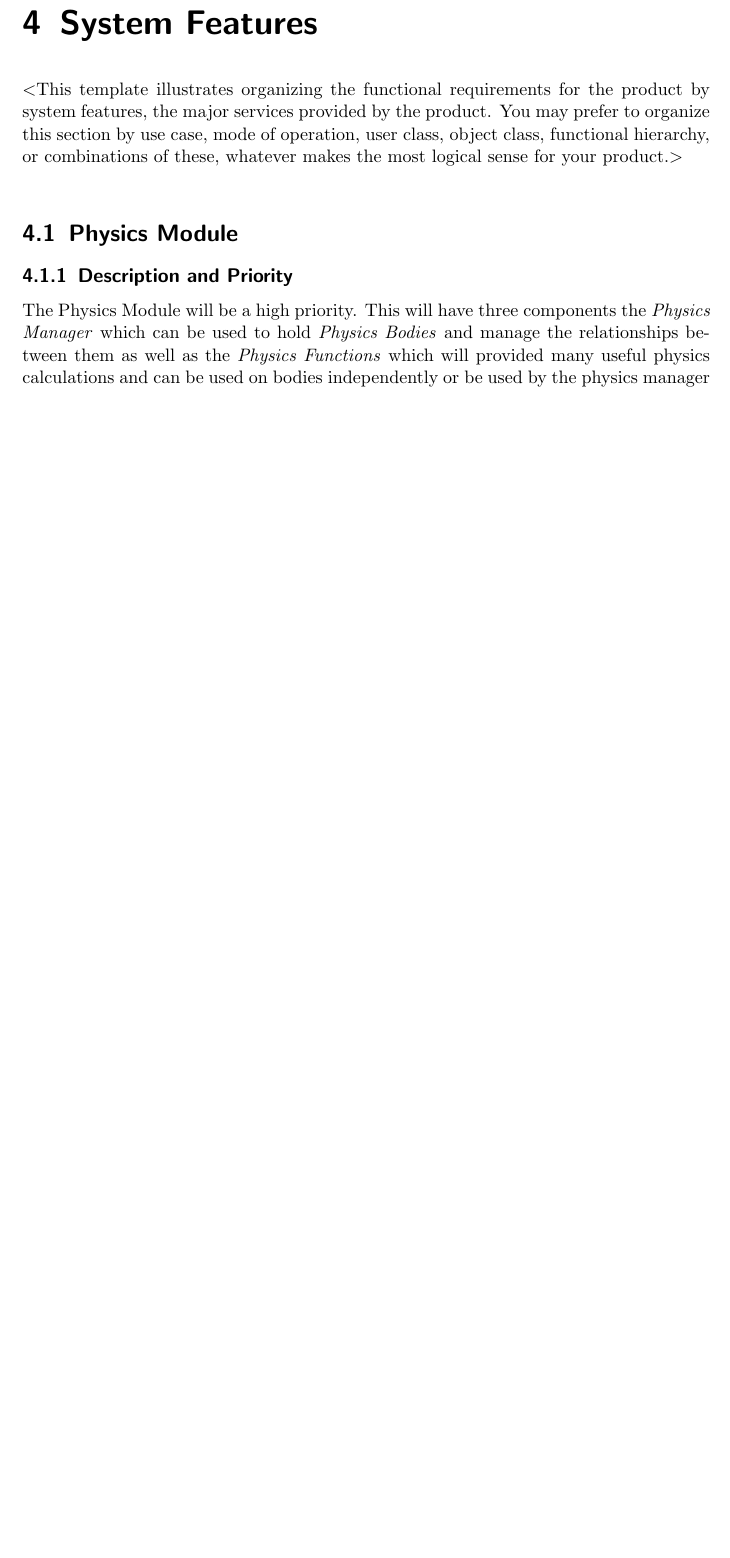
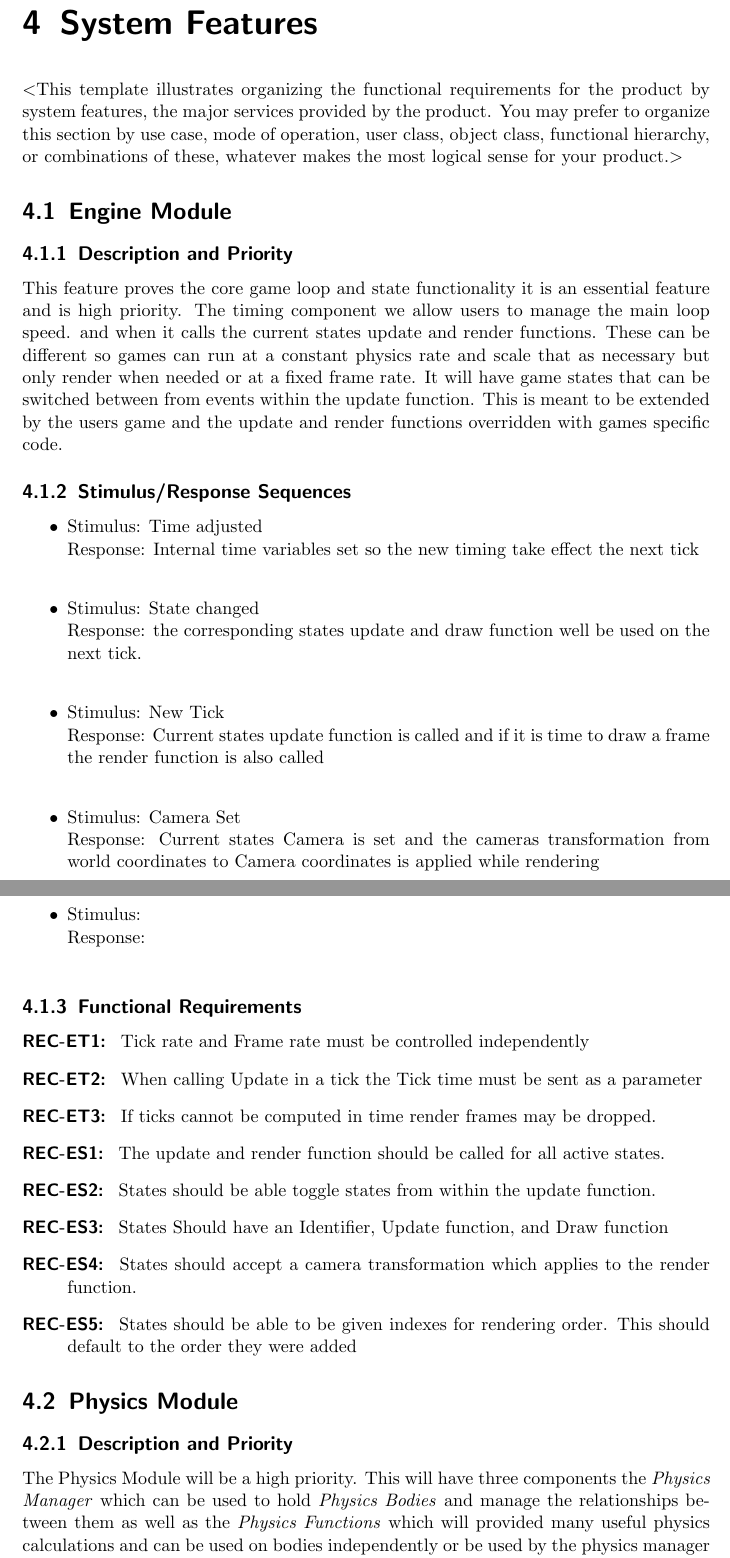
Before and after one commit to syonfox/cmpt376w_srs, a LaTeX document (srs.tex): part of page 12 of 17 before the commit and two parts of pages 12 and 13 of 18 after it, the two joined at a grey line, cut so that both start at the same text, the shorter picture padded with empty space. Compiled offline with pdfLaTeX.

Commit message:
engine feature start

```diff
--- a/srs.tex
+++ b/srs.tex
@@ -336,7 +337,47 @@ most logical sense for your product.$>$
 %REQ-1:	REQ-2:
 
 %\section{System Feature 2 (and so on)}
-\
+\section{Engine Module}
+\subsection{Description and Priority}
+This feature proves the core game loop and state functionality it is an essential feature and is high priority.  The timing component we allow users to manage the main loop speed. and when it calls the current states update and render functions.  These can be different so games can run at a constant physics rate and scale that as necessary but only render when needed or at a fixed frame rate.  It will have game states that can be switched between from events within the update function.  This is meant to be extended by the users game and the update and render functions overridden with games specific code.
+
+\subsection{Stimulus/Response Sequences}
+\begin{itemize}
+\item Stimulus:		Time adjusted\\
+	Response: 		Internal time variables set so the new timing take effect the next tick\\
+
+\item Stimulus:		State changed\\
+	Response: 		the corresponding states update and draw function well be used on the next tick.\\
+
+\item Stimulus:		New Tick\\
+	Response: 		Current states update function is called and if it is time to draw a frame the render function is also called \\
+
+\item Stimulus:		Camera Set\\
+	Response: 		Current states Camera is set and the cameras transformation from world coordinates to Camera coordinates is applied while rendering \\
+
+\item Stimulus:		\\
+	Response: 		\\
+
+\end{itemize}
+
+
+
+
+\subsection{Functional Requirements}
+
+\begin{description}
+\item [{REC-ET1:}]~Tick rate and Frame rate must be controlled independently
+\item [{REC-ET2:}]~When calling Update in a tick the Tick time must be sent as a parameter
+\item [{REC-ET3:}]~If ticks cannot be computed in time render frames may be dropped.
+\item [{REC-ES1:}]~The update and render function should be called for all active states.
+\item [{REC-ES2:}]~States should be able toggle states from within the update function.
+\item [{REC-ES3:}]~States Should have an Identifier, Update function, and Draw function
+\item [{REC-ES4:}]~States should accept a camera transformation which applies to the render function.
+\item [{REC-ES5:}]~States should be able to be given indexes for rendering order.  This should default to the order they were added
+
+\end{description}
+
+
 \section{Physics Module}
 %$<$Don’t really say “System Feature 1.” State the feature name in just a few
 %words.$>$
```
Also changed, not shown: srs.pdf, srs.tex (23 more changed lines), 5 other files.
